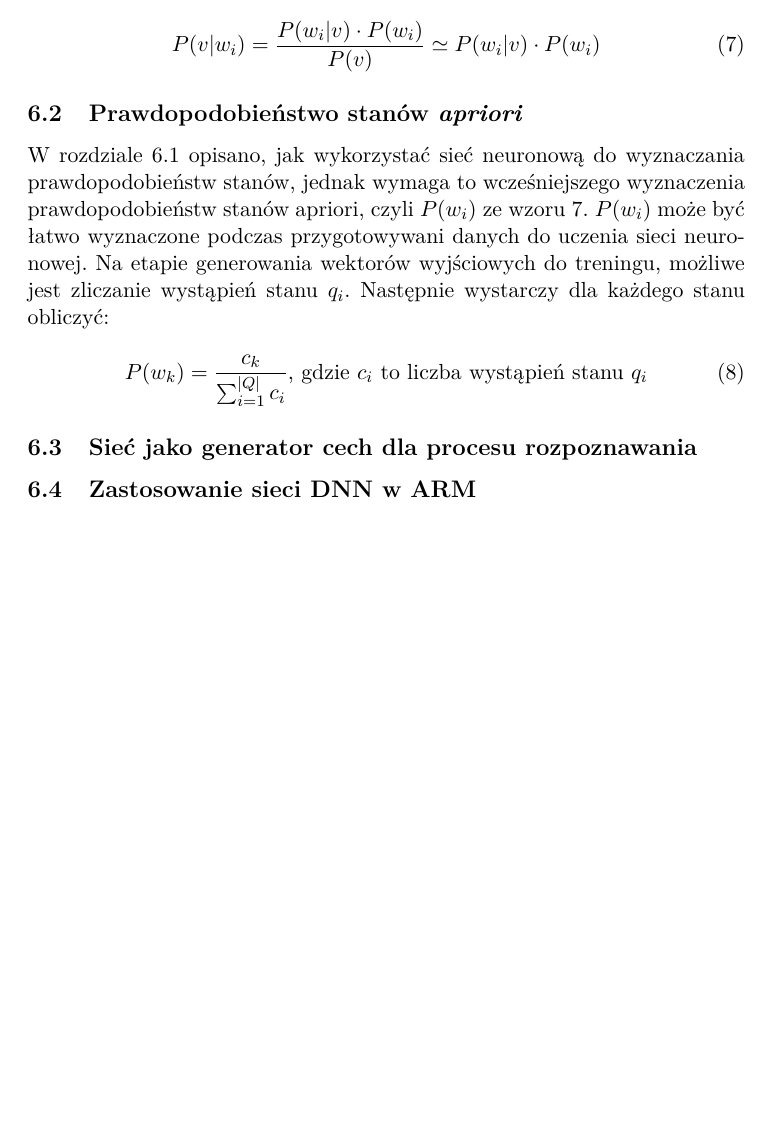
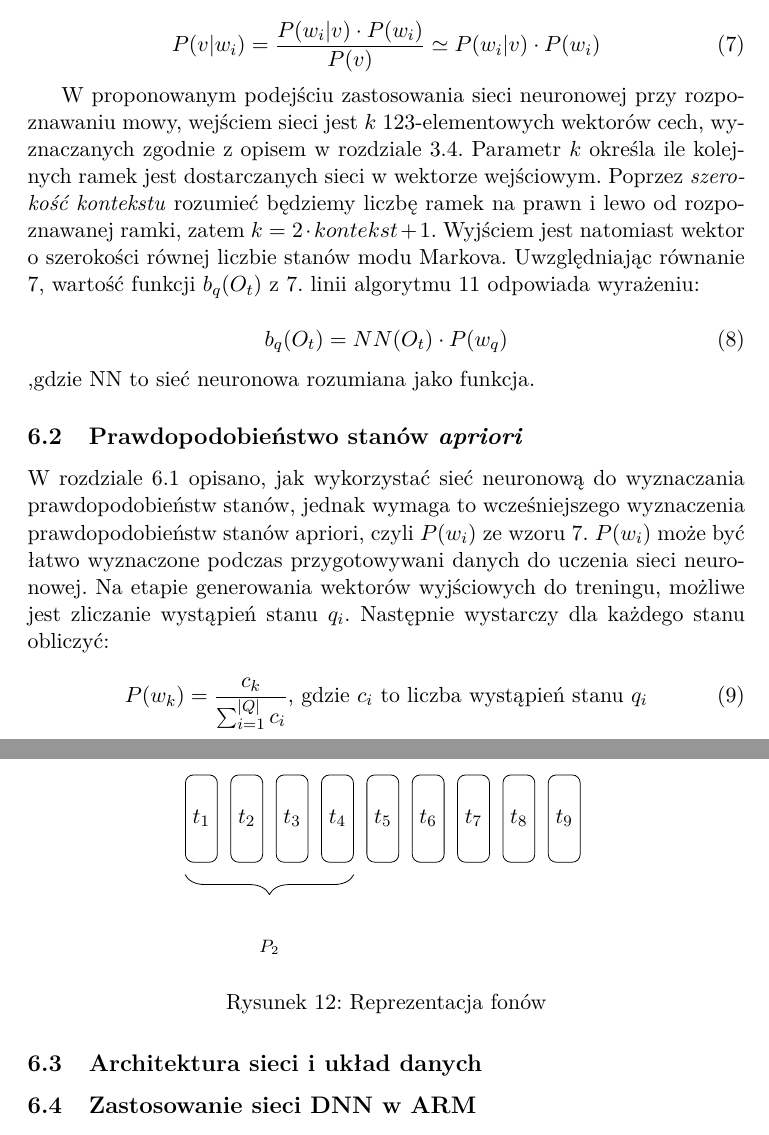
Before and after one commit to AleksanderSas/PracaMagisterska, a LaTeX document (text/document_2.tex): part of page 18 of 27 before the commit and two parts of pages 18 and 19 of 27 after it, the two joined at a grey line, cut so that both start at the same text, the shorter picture padded with empty space. Compiled offline with pdfLaTeX.

Commit message:
add some text

```diff
--- a/text/document_2.tex
+++ b/text/document_2.tex
@@ -16,6 +16,7 @@
 \usepackage{multirow}
 \usepackage{tabularx}
 \usepackage{array}
+\usetikzlibrary{decorations.pathreplacing}
 \usepackage{algorithmic}
 \hypersetup{
 	colorlinks,
@@ -983,6 +984,13 @@
 			\label{eqn:softmax2}
 		\end{equation}
 
+		 W proponowanym podejściu zastosowania sieci neuronowej przy rozpoznawaniu mowy, wejściem sieci jest $k$ $123$-elementowych wektorów cech, wyznaczanych zgodnie z opisem w rozdziale \ref{sec:Feature_vec}. Parametr $k$ określa ile kolejnych ramek jest dostarczanych sieci w wektorze wejściowym. Poprzez \textit{szerokość kontekstu} rozumieć będziemy liczbę ramek na prawn i lewo od rozpoznawanej ramki, zatem $k = 2 \cdot kontekst + 1$. Wyjściem jest natomiast wektor o szerokości równej liczbie stanów modu Markova. Uwzględniając równanie \ref{eqn:softmax2}, wartość funkcji $b_q(O_t)$ z \ref{line:b_q}. linii algorytmu \ref{alg:token_passing} odpowiada wyrażeniu:
+
+		 \begin{equation}
+			 b_q(O_t) = NN(O_t) \cdot P(w_q)
+		 \end{equation}
+		 ,gdzie NN to sieć neuronowa rozumiana jako funkcja.
+
 	\subsection{Prawdopodobieństwo stanów \textit{apriori} }
 		W rozdziale \ref{sec:nn_estymator} opisano, jak wykorzystać sieć neuronową do wyznaczania prawdopodobieństw stanów, jednak wymaga to wcześniejszego wyznaczenia prawdopodobieństw stanów apriori, czyli $P(w_i)$ ze wzoru \ref{eqn:softmax2}.
 		$P(w_i)$ może być łatwo wyznaczone podczas przygotowywani danych do uczenia sieci neuronowej. Na etapie generowania wektorów wyjściowych do treningu, możliwe jest zliczanie wystąpień stanu $q_i$.
@@ -993,7 +1001,35 @@
 			\text{,   gdzie $c_i$ to liczba wystąpień stanu $q_i$}
 		\end{equation}
 
-	\subsection{Sieć jako generator cech dla procesu rozpoznawania }
+		\begin{figure}[H]
+			\centering
+			\begin{tikzpicture}[node distance=0.8cm]
+
+			\begin{scope}
+			\node [frame] (fr1) {$t_1$};
+			\node [frame, right of=fr1] (fr2) {$t_2$};
+			\node [frame, right of=fr2] (fr3) {$t_3$};
+			\node [frame, right of=fr3] (fr4) {$t_4$};
+			\node [frame, right of=fr4] (fr5) {$t_5$};
+			\node [frame, right of=fr5] (fr6) {$t_6$};
+			\node [frame, right of=fr6] (fr7) {$t_7$};
+			\node [frame, right of=fr7] (fr8) {$t_8$};
+			\node [frame, right of=fr8] (fr9) {$t_9$};
+
+
+			\draw [decorate,decoration={brace,amplitude=10pt,mirror,raise=6pt},yshift=10pt]
+			(fr1.south west) -- (fr4.south east) node [black,midway,yshift=-1.5cm] {\footnotesize $P_2$};
+
+			\end{scope}
+
+			\end{tikzpicture}
+			\caption{Reprezentacja fonów}
+			\label{fig:xxx}
+
+		\end{figure}
+
+	\subsection{Architektura sieci i układ danych}
+
 	\subsection{Zastosowanie sieci DNN w ARM}
 	\subsection{Zastosowanie sieci konwolucyjnych w ARM}
 	\subsection{Skuteczność ARM przy zastosowaniu sieci neuronowych}
```
Also changed, not shown: text/document_2.tex (4 more changed lines).
